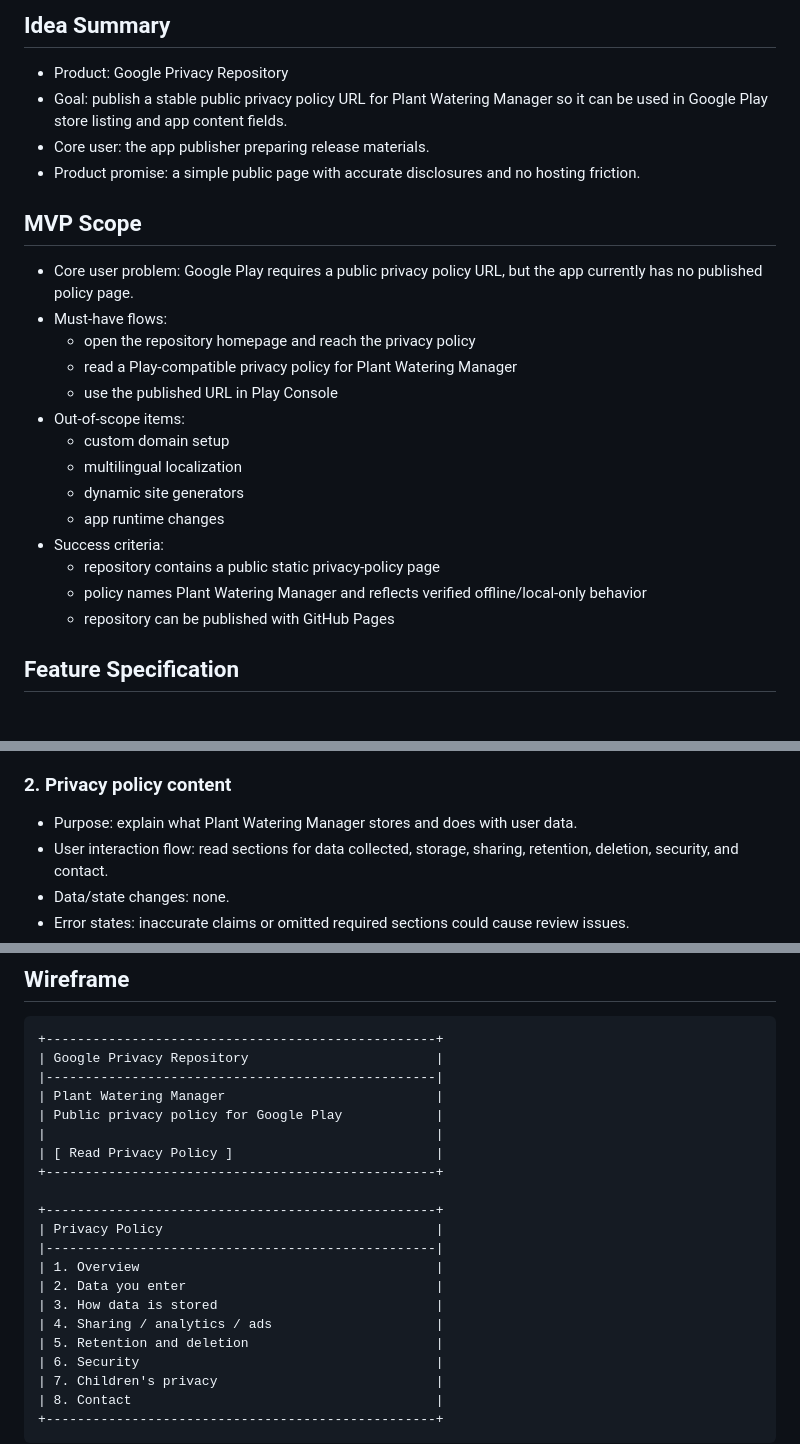
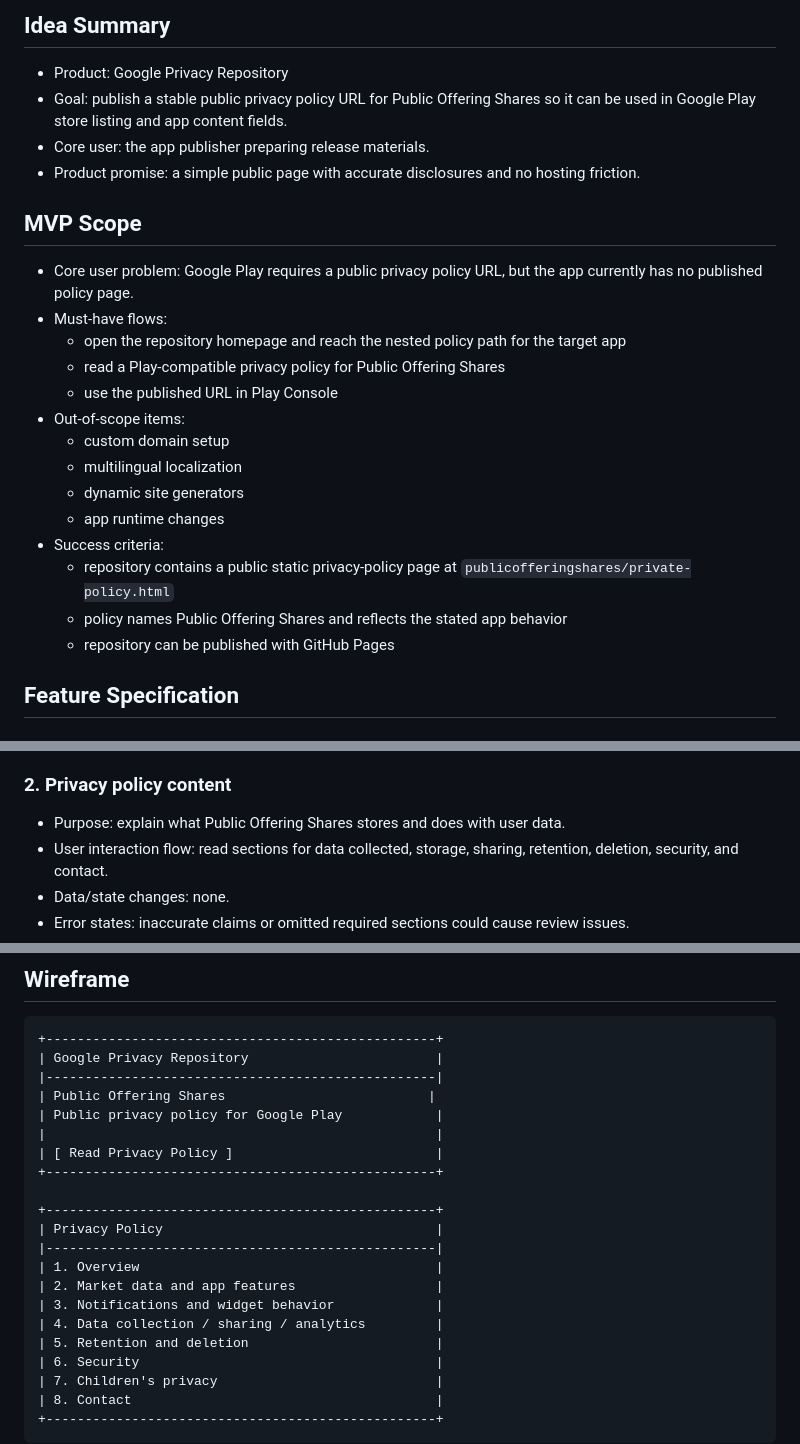
Before and after one commit to qnqnckck/google-privacy, a Markdown page: doc/mvp-plan.md, 3 parts joined by grey strips. GitHub-like rendering.

Commit message:
Update doc/mvp-plan.md for Public Offering Shares policy

```diff
--- a/doc/mvp-plan.md
+++ b/doc/mvp-plan.md
@@ -2,15 +2,15 @@
 
 ## Idea Summary
 - Product: Google Privacy Repository
-- Goal: publish a stable public privacy policy URL for Plant Watering Manager so it can be used in Google Play store listing and app content fields.
+- Goal: publish a stable public privacy policy URL for Public Offering Shares so it can be used in Google Play store listing and app content fields.
 - Core user: the app publisher preparing release materials.
 - Product promise: a simple public page with accurate disclosures and no hosting friction.
 
 ## MVP Scope
 - Core user problem: Google Play requires a public privacy policy URL, but the app currently has no published policy page.
 - Must-have flows:
-  - open the repository homepage and reach the privacy policy
-  - read a Play-compatible privacy policy for Plant Watering Manager
+  - open the repository homepage and reach the nested policy path for the target app
+  - read a Play-compatible privacy policy for Public Offering Shares
   - use the published URL in Play Console
 - Out-of-scope items:
   - custom domain setup
@@ -18,8 +18,8 @@
   - dynamic site generators
   - app runtime changes
 - Success criteria:
-  - repository contains a public static privacy-policy page
-  - policy names Plant Watering Manager and reflects verified offline/local-only behavior
+  - repository contains a public static privacy-policy page at `publicofferingshares/private-policy.html`
+  - policy names Public Offering Shares and reflects the stated app behavior
   - repository can be published with GitHub Pages
 
 ## Feature Specification
@@ -33,7 +33,7 @@
   - repository can be hosted directly by GitHub Pages
 
 ### 2. Privacy policy content
-- Purpose: explain what Plant Watering Manager stores and does with user data.
+- Purpose: explain what Public Offering Shares stores and does with user data.
 - User interaction flow: read sections for data collected, storage, sharing, retention, deletion, security, and contact.
 - Data/state changes: none.
 - Error states: inaccurate claims or omitted required sections could cause review issues.
@@ -57,7 +57,7 @@
 +--------------------------------------------------+
 | Google Privacy Repository                        |
 |--------------------------------------------------|
-| Plant Watering Manager                           |
+| Public Offering Shares                          |
 | Public privacy policy for Google Play            |
 |                                                  |
 | [ Read Privacy Policy ]                          |
@@ -67,9 +67,9 @@
 | Privacy Policy                                   |
 |--------------------------------------------------|
 | 1. Overview                                      |
-| 2. Data you enter                                |
-| 3. How data is stored                            |
-| 4. Sharing / analytics / ads                     |
+| 2. Market data and app features                  |
+| 3. Notifications and widget behavior             |
+| 4. Data collection / sharing / analytics         |
 | 5. Retention and deletion                        |
 | 6. Security                                      |
 | 7. Children's privacy                            |
```
